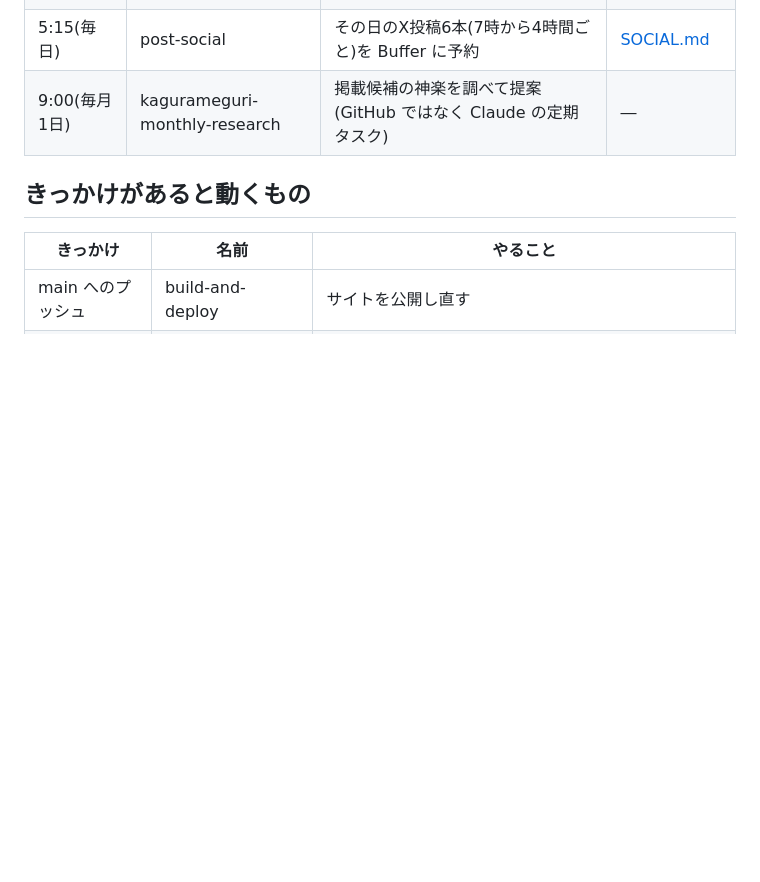
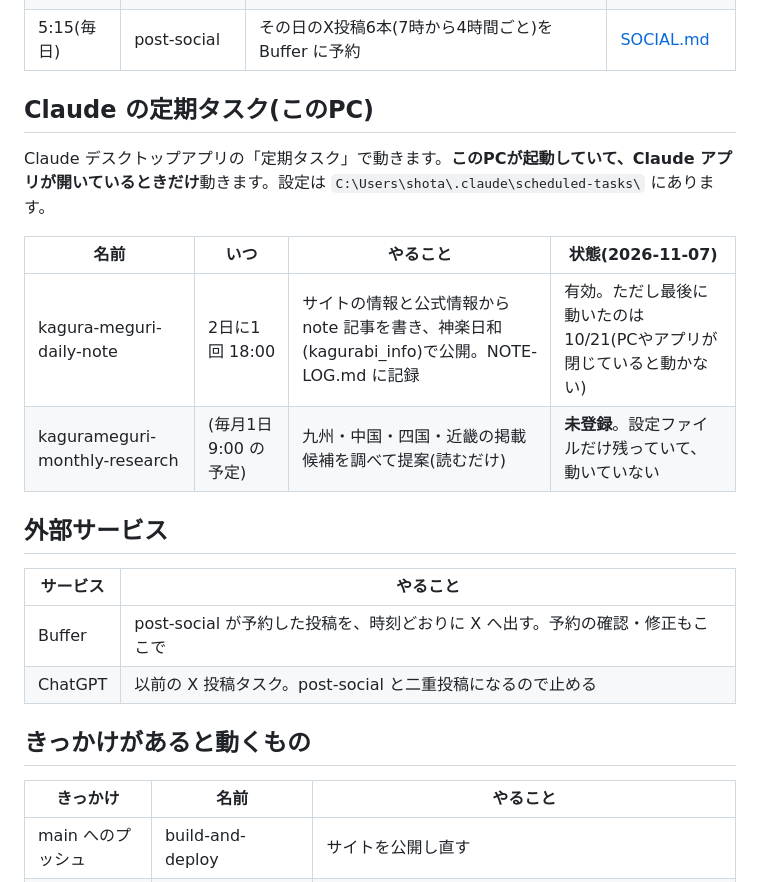
Before and after one commit to shotaro1001sudo/kagura-meguri, a Markdown page: AUTOMATION.md, the part around the change. Rendered like a GitHub page; blank space fills up the shorter version.

Commit message:
docs(automation): Claudeの定期タスクと外部サービスも一覧に入れる
Co-Authored-By: Claude Opus 5.5 <noreply@anthropic.com>

```diff
--- a/AUTOMATION.md
+++ b/AUTOMATION.md
@@ -10,7 +10,22 @@ GitHub Actions の画面: https://github.com/shotaro1001sudo/kagura-meguri/actio
 | 3:00(毎日) | build-and-deploy | サイトを組み立てて公開。終わった開催の整理、「今週末」「今月」ページの更新 | [deploy.yml](.github/workflows/deploy.yml) |
 | 5:00(月曜) | weekly-collect | 開催情報を集め、検査に通ったものを掲載。怪しいものは保留にして Issue で確認依頼 | [COLLECT.md](COLLECT.md) |
 | 5:15(毎日) | post-social | その日のX投稿6本(7時から4時間ごと)を Buffer に予約 | [SOCIAL.md](SOCIAL.md) |
-| 9:00(毎月1日) | kagurameguri-monthly-research | 掲載候補の神楽を調べて提案(GitHub ではなく Claude の定期タスク) | ― |
+
+## Claude の定期タスク(このPC)
+
+Claude デスクトップアプリの「定期タスク」で動きます。**このPCが起動していて、Claude アプリが開いているときだけ**動きます。設定は `C:\Users\shota\.claude\scheduled-tasks\` にあります。
+
+| 名前 | いつ | やること | 状態(2026-11-07) |
+|---|---|---|---|
+| kagura-meguri-daily-note | 2日に1回 18:00 | サイトの情報と公式情報から note 記事を書き、神楽日和(kagurabi_info)で公開。NOTE-LOG.md に記録 | 有効。ただし最後に動いたのは 10/21(PCやアプリが閉じていると動かない) |
+| kagurameguri-monthly-research | (毎月1日 9:00 の予定) | 九州・中国・四国・近畿の掲載候補を調べて提案(読むだけ) | **未登録**。設定ファイルだけ残っていて、動いていない |
+
+## 外部サービス
+
+| サービス | やること |
+|---|---|
+| Buffer | post-social が予約した投稿を、時刻どおりに X へ出す。予約の確認・修正もここで |
+| ChatGPT | 以前の X 投稿タスク。post-social と二重投稿になるので止める |
 
 ## きっかけがあると動くもの
 
```
